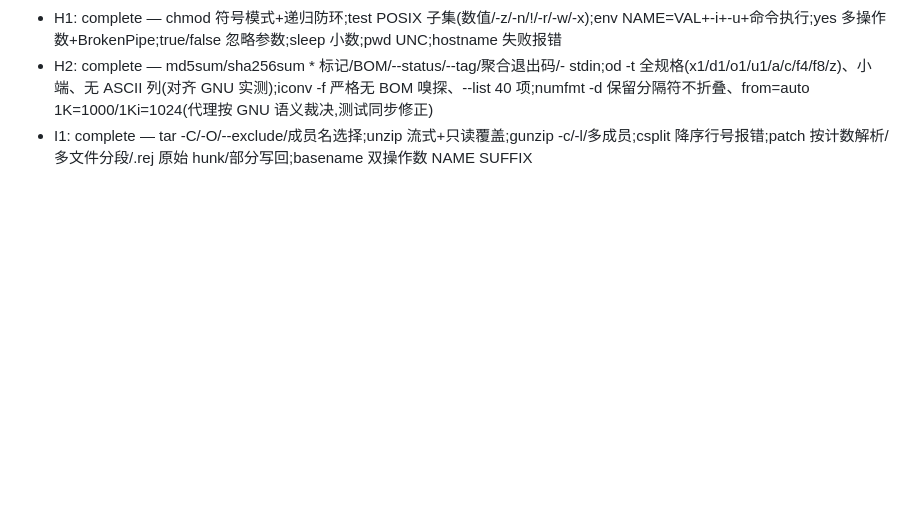
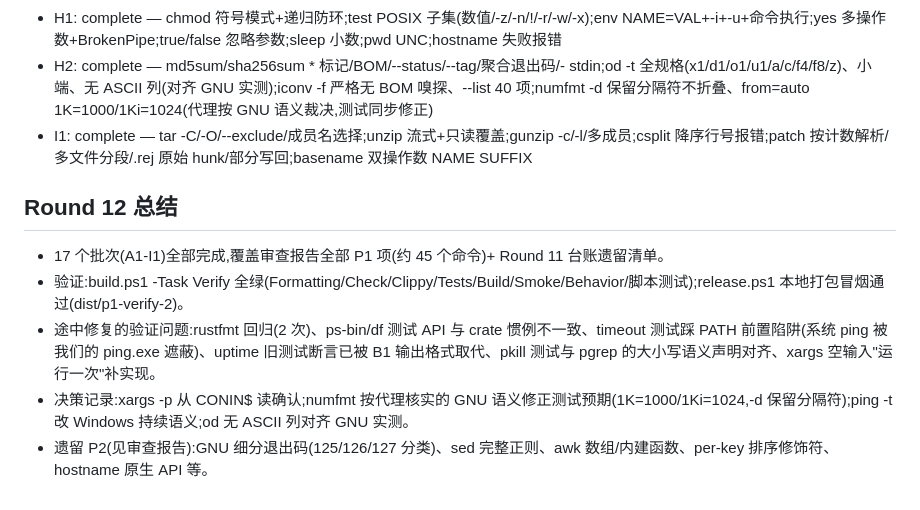
Before and after one commit to wangdxnum1/RuxCmd, a Markdown page: .superpowers/sdd/progress.md, the part around the change. Rendered like a GitHub page; blank space fills up the shorter version.

Commit message:
chore: round 12 ledger summary

```diff
--- a/.superpowers/sdd/progress.md
+++ b/.superpowers/sdd/progress.md
@@ -189,3 +189,11 @@
 - H1: complete — chmod 符号模式+递归防环;test POSIX 子集(数值/-z/-n/!/-r/-w/-x);env NAME=VAL+-i+-u+命令执行;yes 多操作数+BrokenPipe;true/false 忽略参数;sleep 小数;pwd UNC;hostname 失败报错
 - H2: complete — md5sum/sha256sum * 标记/BOM/--status/--tag/聚合退出码/- stdin;od -t 全规格(x1/d1/o1/u1/a/c/f4/f8/z)、小端、无 ASCII 列(对齐 GNU 实测);iconv -f 严格无 BOM 嗅探、--list 40 项;numfmt -d 保留分隔符不折叠、from=auto 1K=1000/1Ki=1024(代理按 GNU 语义裁决,测试同步修正)
 - I1: complete — tar -C/-O/--exclude/成员名选择;unzip 流式+只读覆盖;gunzip -c/-l/多成员;csplit 降序行号报错;patch 按计数解析/多文件分段/.rej 原始 hunk/部分写回;basename 双操作数 NAME SUFFIX
+
+## Round 12 总结
+
+- 17 个批次(A1-I1)全部完成,覆盖审查报告全部 P1 项(约 45 个命令)+ Round 11 台账遗留清单。
+- 验证:build.ps1 -Task Verify 全绿(Formatting/Check/Clippy/Tests/Build/Smoke/Behavior/脚本测试);release.ps1 本地打包冒烟通过(dist/p1-verify-2)。
+- 途中修复的验证问题:rustfmt 回归(2 次)、ps-bin/df 测试 API 与 crate 惯例不一致、timeout 测试踩 PATH 前置陷阱(系统 ping 被我们的 ping.exe 遮蔽)、uptime 旧测试断言已被 B1 输出格式取代、pkill 测试与 pgrep 的大小写语义声明对齐、xargs 空输入"运行一次"补实现。
+- 决策记录:xargs -p 从 CONIN$ 读确认;numfmt 按代理核实的 GNU 语义修正测试预期(1K=1000/1Ki=1024,-d 保留分隔符);ping -t 改 Windows 持续语义;od 无 ASCII 列对齐 GNU 实测。
+- 遗留 P2(见审查报告):GNU 细分退出码(125/126/127 分类)、sed 完整正则、awk 数组/内建函数、per-key 排序修饰符、hostname 原生 API 等。
```
